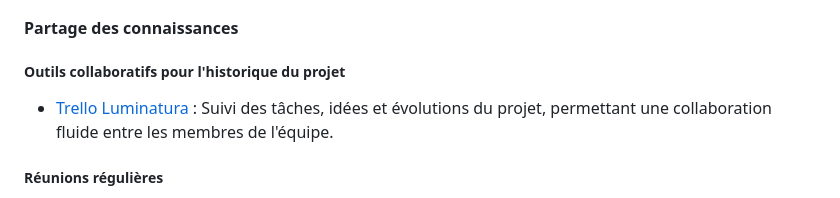
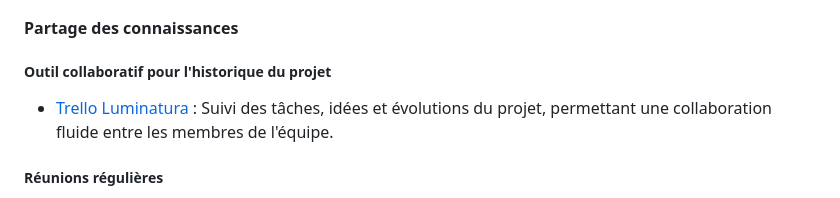
Before and after one commit to Miaou-Mafia/miaourepository, a Markdown page: README.md, the part around the change. Drawn GitHub-style.

```diff
--- a/README.md
+++ b/README.md
@@ -490,7 +490,7 @@ Une quantité supplémentaire de plusieurs matériaux pourrait être nécessaire
 
 #### Partage des connaissances
 
-##### Outils collaboratifs pour l'historique du projet
+##### Outil collaboratif pour l'historique du projet
 - [Trello Luminatura](https://trello.com/b/GV0G0usw/luminatura) : Suivi des tâches, idées et évolutions du projet, permettant une collaboration fluide entre les membres de l'équipe.
 
 ##### Réunions régulières
```
